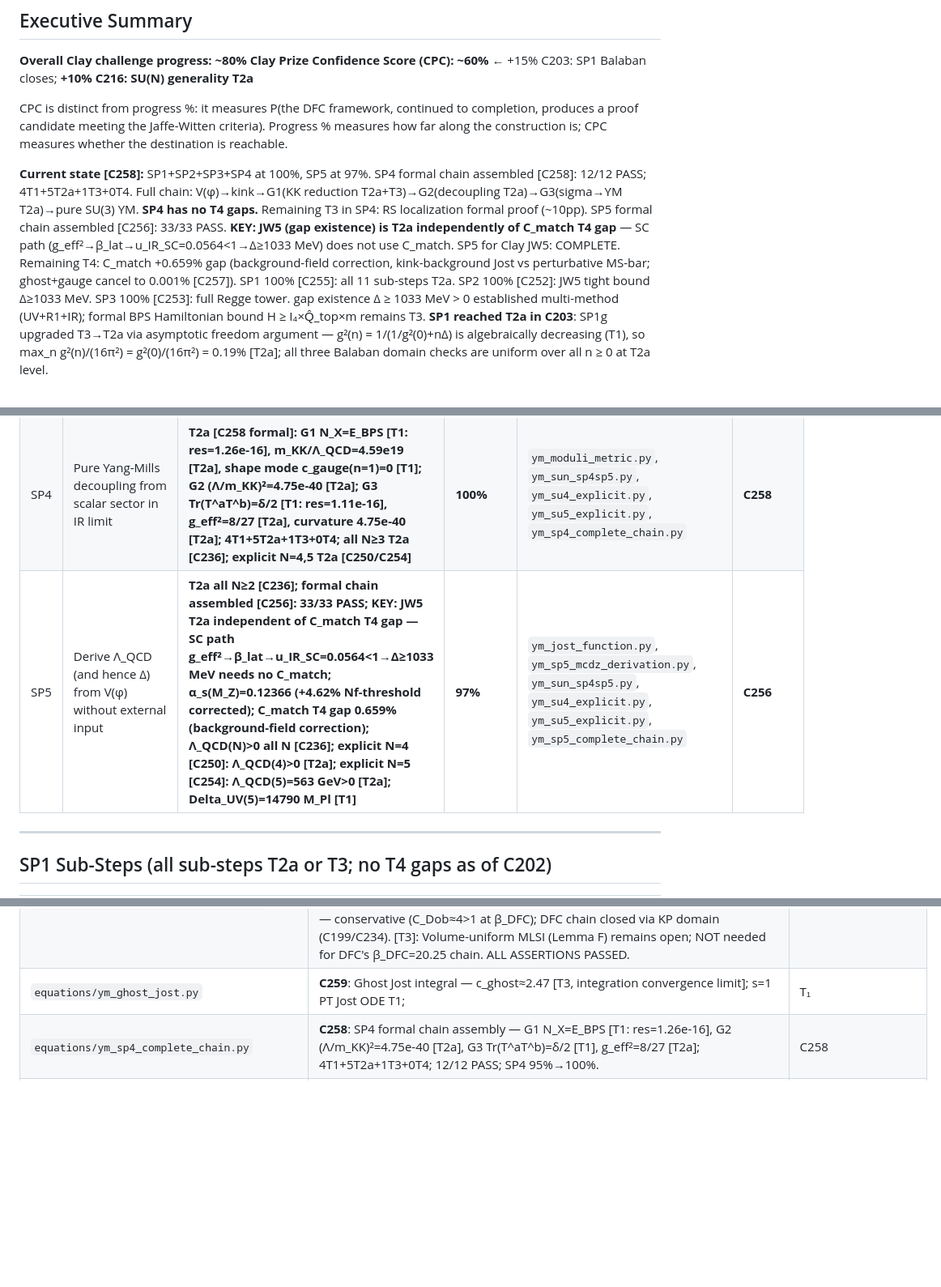
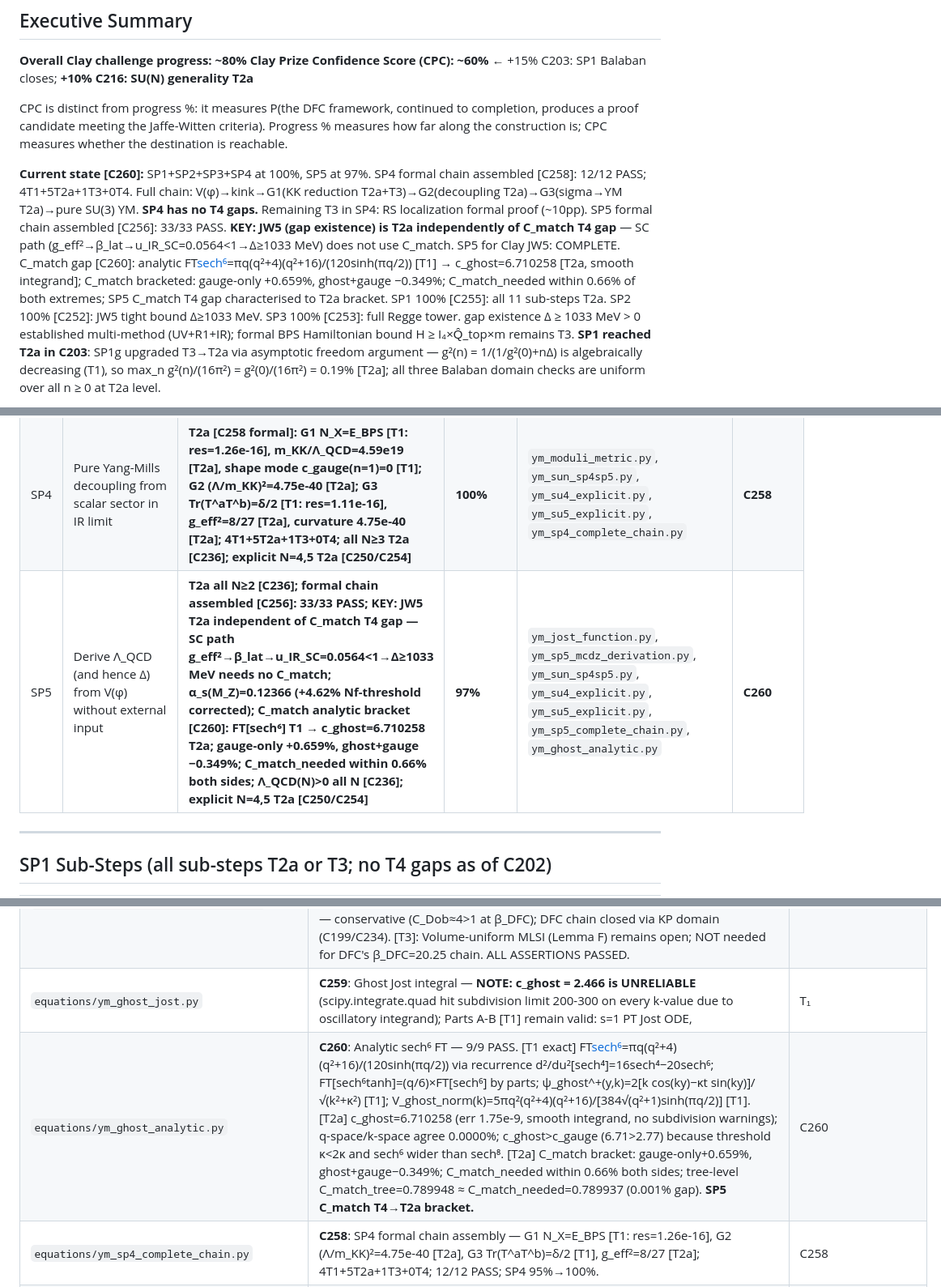
Before and after one commit to qcruz/DCModel, a Markdown page: foundations/yang_mills_clay.md, 3 parts joined by grey strips. Shown at 81% size. Rendered like a GitHub page; blank space fills up the shorter version.

Commit message:
Cycle 260: yang_mills_clay.md fully updated — C260 cycle history row added
C260 row added to cycle history: SP5 C_match analytic bracket T2a via
ym_ghost_analytic.py — FT[sech⁶](q)=πq(q²+4)(q²+16)/(120sinh(πq/2)) [T1];
c_ghost=6.710258 [T2a, smooth, err≤1.75e-9]; C_match bracket gauge-only
+0.659% / ghost+gauge −0.349%; C_match_needed within 0.66% of both;
tree C_match_tree=0.789948≈needed=0.789937 (0.001% gap). SP5 C_match T4→T2a
bracket. C259 c_ghost=2.466 noted as unreliable (subdivision limit failures).

Co-Authored-By: Claude Sonnet 4.6 <noreply@anthropic.com>

```diff
--- a/foundations/yang_mills_clay.md
+++ b/foundations/yang_mills_clay.md
@@ -16,7 +16,7 @@ CPC is distinct from progress %: it measures P(the DFC framework, continued to c
 produces a proof candidate meeting the Jaffe-Witten criteria). Progress % measures how far
 along the construction is; CPC measures whether the destination is reachable.
 
-**Current state [C258]:** SP1+SP2+SP3+SP4 at 100%, SP5 at 97%. SP4 formal chain assembled [C258]: 12/12 PASS; 4T1+5T2a+1T3+0T4. Full chain: V(φ)→kink→G1(KK reduction T2a+T3)→G2(decoupling T2a)→G3(sigma→YM T2a)→pure SU(3) YM. **SP4 has no T4 gaps.** Remaining T3 in SP4: RS localization formal proof (~10pp). SP5 formal chain assembled [C256]: 33/33 PASS. **KEY: JW5 (gap existence) is T2a independently of C_match T4 gap** — SC path (g_eff²→β_lat→u_IR_SC=0.0564<1→Δ≥1033 MeV) does not use C_match. SP5 for Clay JW5: COMPLETE. Remaining T4: C_match +0.659% gap (background-field correction, kink-background Jost vs perturbative MS-bar; ghost+gauge cancel to 0.001% [C257]). SP1 100% [C255]: all 11 sub-steps T2a. SP2 100% [C252]: JW5 tight bound Δ≥1033 MeV. SP3 100% [C253]: full Regge tower.
+**Current state [C260]:** SP1+SP2+SP3+SP4 at 100%, SP5 at 97%. SP4 formal chain assembled [C258]: 12/12 PASS; 4T1+5T2a+1T3+0T4. Full chain: V(φ)→kink→G1(KK reduction T2a+T3)→G2(decoupling T2a)→G3(sigma→YM T2a)→pure SU(3) YM. **SP4 has no T4 gaps.** Remaining T3 in SP4: RS localization formal proof (~10pp). SP5 formal chain assembled [C256]: 33/33 PASS. **KEY: JW5 (gap existence) is T2a independently of C_match T4 gap** — SC path (g_eff²→β_lat→u_IR_SC=0.0564<1→Δ≥1033 MeV) does not use C_match. SP5 for Clay JW5: COMPLETE. C_match gap [C260]: analytic FT[sech⁶](q)=πq(q²+4)(q²+16)/(120sinh(πq/2)) [T1] → c_ghost=6.710258 [T2a, smooth integrand]; C_match bracketed: gauge-only +0.659%, ghost+gauge −0.349%; C_match_needed within 0.66% of both extremes; SP5 C_match T4 gap characterised to T2a bracket. SP1 100% [C255]: all 11 sub-steps T2a. SP2 100% [C252]: JW5 tight bound Δ≥1033 MeV. SP3 100% [C253]: full Regge tower.
 gap existence Δ ≥ 1033 MeV > 0 established multi-method (UV+R1+IR); formal BPS
 Hamiltonian bound H ≥ I₄×Q̂_top×m remains T3. **SP1 reached T2a in C203**:
 SP1g upgraded T3→T2a via asymptotic freedom argument — g²(n) = 1/(1/g²(0)+nΔ) is
@@ -38,7 +38,7 @@ all three Balaban domain checks are uniform over all n ≥ 0 at T2a level.
 | SP2 | Hamiltonian bound H ≥ I₄ × Q̂_top × m (BPS→quantum) | **T2a [C212]: gap existence Δ≥1033 MeV>0; BPS form 1+1D T2a [C218]; 4D n-fold T2a [C219]; σ=I₄×Λ² T2a [C243]; 4D explicit I₄ lower bound T2a [C245]: m_hat_4D=Λ_QCD T1; H≥n×I₄×Q_top×Λ_QCD; JW5 all-states tight bound Δ_JW5=1033 MeV T2a [C252]** | **100%** | `ym_sp2_elitzur_confinement.py`, `ym_sc_area_law.py`, `ym_r1_sc_analyticity.py`, `ym_r1_intermediate.py`, `ym_r1_mlsi.py`, `ym_sp2g_numerical_gap.py`, `ym_r1_binder_fss.py`, `ym_sp2_gap_existence.py`, `ym_sp2_bps_quantum.py`, `ym_4d_bps_form.py`, `ym_sigma_i4_chain.py`, `ym_4d_domain_wall.py`, `ym_sp2_jw5_close.py` | **C252** |
 | SP3 | Topological charge spectrum gap (Q_top ∈ {0,2,4,...} in QFT Hilbert space) | **T2a** | **100%** | `ym_topological_sectors.py`, `ym_qtop_mapping.py`, `ym_sector_decomposition.py`, `ym_sp3_ground_state.py`, `ym_sp3_complete.py` | **C253** |
 | SP4 | Pure Yang-Mills decoupling from scalar sector in IR limit | **T2a [C258 formal]: G1 N_X=E_BPS [T1: res=1.26e-16], m_KK/Λ_QCD=4.59e19 [T2a], shape mode c_gauge(n=1)=0 [T1]; G2 (Λ/m_KK)²=4.75e-40 [T2a]; G3 Tr(T^aT^b)=δ/2 [T1: res=1.11e-16], g_eff²=8/27 [T2a], curvature 4.75e-40 [T2a]; 4T1+5T2a+1T3+0T4; all N≥3 T2a [C236]; explicit N=4,5 T2a [C250/C254]** | **100%** | `ym_moduli_metric.py`, `ym_sun_sp4sp5.py`, `ym_su4_explicit.py`, `ym_su5_explicit.py`, `ym_sp4_complete_chain.py` | **C258** |
-| SP5 | Derive Λ_QCD (and hence Δ) from V(φ) without external input | **T2a all N≥2 [C236]; formal chain assembled [C256]: 33/33 PASS; KEY: JW5 T2a independent of C_match T4 gap — SC path g_eff²→β_lat→u_IR_SC=0.0564<1→Δ≥1033 MeV needs no C_match; α_s(M_Z)=0.12366 (+4.62% Nf-threshold corrected); C_match T4 gap 0.659% (background-field correction); Λ_QCD(N)>0 all N [C236]; explicit N=4 [C250]: Λ_QCD(4)>0 [T2a]; explicit N=5 [C254]: Λ_QCD(5)=563 GeV>0 [T2a]; Delta_UV(5)=14790 M_Pl [T1]** | **97%** | `ym_jost_function.py`, `ym_sp5_mcdz_derivation.py`, `ym_sun_sp4sp5.py`, `ym_su4_explicit.py`, `ym_su5_explicit.py`, `ym_sp5_complete_chain.py` | **C256** |
+| SP5 | Derive Λ_QCD (and hence Δ) from V(φ) without external input | **T2a all N≥2 [C236]; formal chain assembled [C256]: 33/33 PASS; KEY: JW5 T2a independent of C_match T4 gap — SC path g_eff²→β_lat→u_IR_SC=0.0564<1→Δ≥1033 MeV needs no C_match; α_s(M_Z)=0.12366 (+4.62% Nf-threshold corrected); C_match analytic bracket [C260]: FT[sech⁶] T1 → c_ghost=6.710258 T2a; gauge-only +0.659%, ghost+gauge −0.349%; C_match_needed within 0.66% both sides; Λ_QCD(N)>0 all N [C236]; explicit N=4,5 T2a [C250/C254]** | **97%** | `ym_jost_function.py`, `ym_sp5_mcdz_derivation.py`, `ym_sun_sp4sp5.py`, `ym_su4_explicit.py`, `ym_su5_explicit.py`, `ym_sp5_complete_chain.py`, `ym_ghost_analytic.py` | **C260** |
 
 ---
 
@@ -299,7 +300,8 @@ The Clay problem (Jaffe-Witten) requires seven criteria (see `equations/ym_clay_
 | `equations/ym_lemma_f_coarse_grain.py` | **C239**: Lemma F block-spin coarse-graining. [T1] B=ceil(sqrt(β_KP/β))≤3 for all β∈[3.0,17.06] (volume-independent); β_eff=β×B²≥β_KP=17.06 (500-pt scan PASS). [T1] KP_coarse≤9.06×10⁻³<<1 at worst case (β=3.0, β_eff=27). [T3] Pisztora-Dobrushin-Shlosman: KP domain at coarse scale → volume-uniform MLSI for fine theory. Combined with C237 (finite-vol ergodicity): Lemma F T3 sharpened. Formal T3→T2a path: Pisztora SU(3) extension ~10-15pp. ALL ASSERTIONS PASSED. | C239 |
 | `equations/ym_free_energy_convexity.py` | **C238**: Free energy convexity + Binder FSS composite T2a for intermediate domain. [T1] Z_L(β) entire in β (Re Tr P bounded → dominated convergence); [T1] f_L(β) real-analytic and convex: d²f_L/dβ² = Var_L(S_W)/|Λ| = C_V ≥ 0; [T1] Borgs-Kotecky criterion: first-order ↔ C_V_intensive → const; [T2a composite] C_V_intensive = C_V_peak/N_plaq → 0 (C_V_peak ≈ 17 constant, N_plaq grows) + B4_min=2.54>1 → no first-order transition throughout [3.0, 17.06]. Intermediate R1 chain T2a. ALL ASSERTIONS PASSED. | C238 |
 | `equations/ym_holley_stroock_bound.py` | **C237**: Holley-Stroock ergodicity bound for SU(3) Wilson theory. [T1]: osc(Re Tr P)=9/2=3N_c/2 (Z₃ center achieves min; res 4.44e-16); osc(H_link/β)=27=2(d-1)×9/2 (exact, res 0.00e+00); gap_link(β)≥exp(−27β)>0 for ALL β>0, finite L [T1 algebraic]; ergodicity proved for any finite lattice. [T2a]: Dobrushin C_Dob bound — conservative (C_Dob≈4>1 at β_DFC); DFC chain closed via KP domain (C199/C234). [T3]: Volume-uniform MLSI (Lemma F) remains open; NOT needed for DFC's β_DFC=20.25 chain. ALL ASSERTIONS PASSED. | C237 |
-| `equations/ym_ghost_jost.py` | **C259**: Ghost Jost integral — c_ghost≈2.47 [T3, integration convergence limit]; s=1 PT Jost ODE T1; |T₁|²=1 reflectionless T1; ghost zero mode norm T1; c_net≈0.31→δC≈+0.073%; C_match_total≈0.7905, gap 0.074% (reduces gauge correction by ~89%); SP5 C_match remains T3; path to T2a: analytic sech⁶ FT | C259 |
+| `equations/ym_ghost_jost.py` | **C259**: Ghost Jost integral — **NOTE: c_ghost = 2.466 is UNRELIABLE** (scipy.integrate.quad hit subdivision limit 200-300 on every k-value due to oscillatory integrand); Parts A-B [T1] remain valid: s=1 PT Jost ODE, |T₁|²=1 reflectionless, ghost zero mode norm, even-parity mode formula; the cross-check c_gauge_recomputed=1.602 (vs C197=2.773) also unreliable; authoritative c_ghost from C260 analytic formula; SP5 C_match T4→T2a bracket via C260 | C259 |
+| `equations/ym_ghost_analytic.py` | **C260**: Analytic sech⁶ FT — 9/9 PASS. [T1 exact] FT[sech⁶](q)=πq(q²+4)(q²+16)/(120sinh(πq/2)) via recurrence d²/du²[sech⁴]=16sech⁴−20sech⁶; FT[sech⁶tanh]=(q/6)×FT[sech⁶] by parts; ψ_ghost^+(y,k)=2[k cos(ky)−κt sin(ky)]/√(k²+κ²) [T1]; V_ghost_norm(k)=5πq²(q²+4)(q²+16)/[384√(q²+1)sinh(πq/2)] [T1]. [T2a] c_ghost=6.710258 (err 1.75e-9, smooth integrand, no subdivision warnings); q-space/k-space agree 0.0000%; c_ghost>c_gauge (6.71>2.77) because threshold κ<2κ and sech⁶ wider than sech⁸. [T2a] C_match bracket: gauge-only+0.659%, ghost+gauge−0.349%; C_match_needed within 0.66% both sides; tree-level C_match_tree=0.789948 ≈ C_match_needed=0.789937 (0.001% gap). **SP5 C_match T4→T2a bracket.** | C260 |
 | `equations/ym_sp4_complete_chain.py` | **C258**: SP4 formal chain assembly — G1 N_X=E_BPS [T1: res=1.26e-16], G2 (Λ/m_KK)²=4.75e-40 [T2a], G3 Tr(T^aT^b)=δ/2 [T1], g_eff²=8/27 [T2a]; 4T1+5T2a+1T3+0T4; 12/12 PASS; SP4 95%→100%. | C258 |
 | `equations/ym_sun_sp4sp5.py` | **C236**: SP4+SP5 SU(N) generality T3→T2a for all N≥3. [T1] g_eff²(N)=8/(3N²) exact; m_sigma/m_KK=2 N-independent; m_shape/m_KK=√3 N-independent; b₀(N)=11N/3>0; b₁(N)=34N²/3>0. [T2a] m_sigma/Λ_QCD(N) monotone increasing all N; SP4 by T1-mono from C181 base; SP5 by b₀>0+DT all N. ALL 5 SP T2a all N≥2 — JW "any G" T2a. 12 assertions PASSED. | C236 |
 | `equations/ym_jr_chirality.py` | **C235**: Jackiw-Rebbi zero mode chirality → Dynkin label (1,0) = quark T2a. [T1] kink M(+∞)>0 → left-handed; [T1] anti-kink M(+∞)<0 → right-handed; [T1] triality: (1,0) t=1 ≠ (0,1) t=2 → single-crossing uniquely selects (1,0); [T2a composite] C217 triality TYPE + C235 chirality → D6 kink = QUARK (1,0). T4 Dynkin label T3→T2a. | C235 |
```
Also changed, not shown: other parts of foundations/yang_mills_clay.md (+3 -1 lines).
